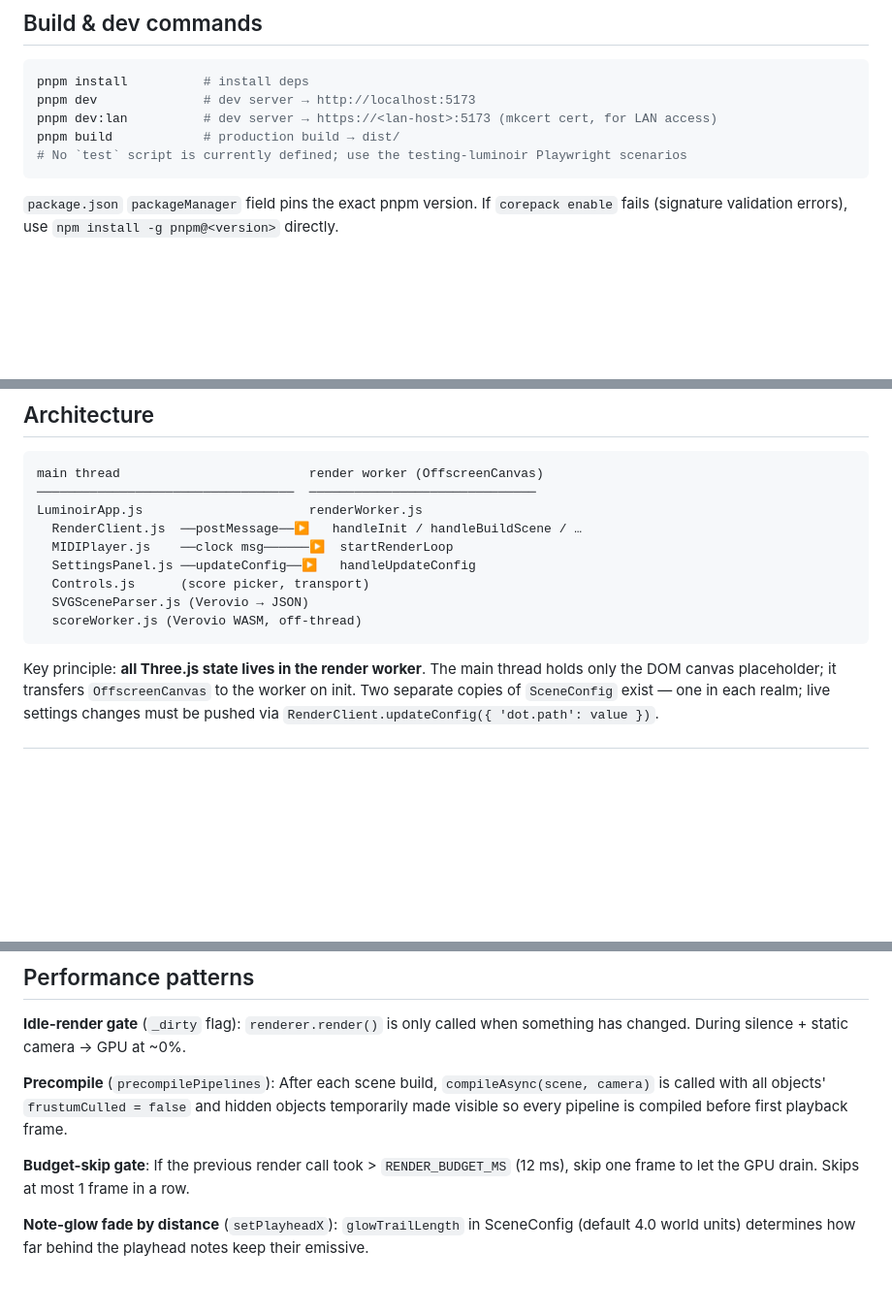
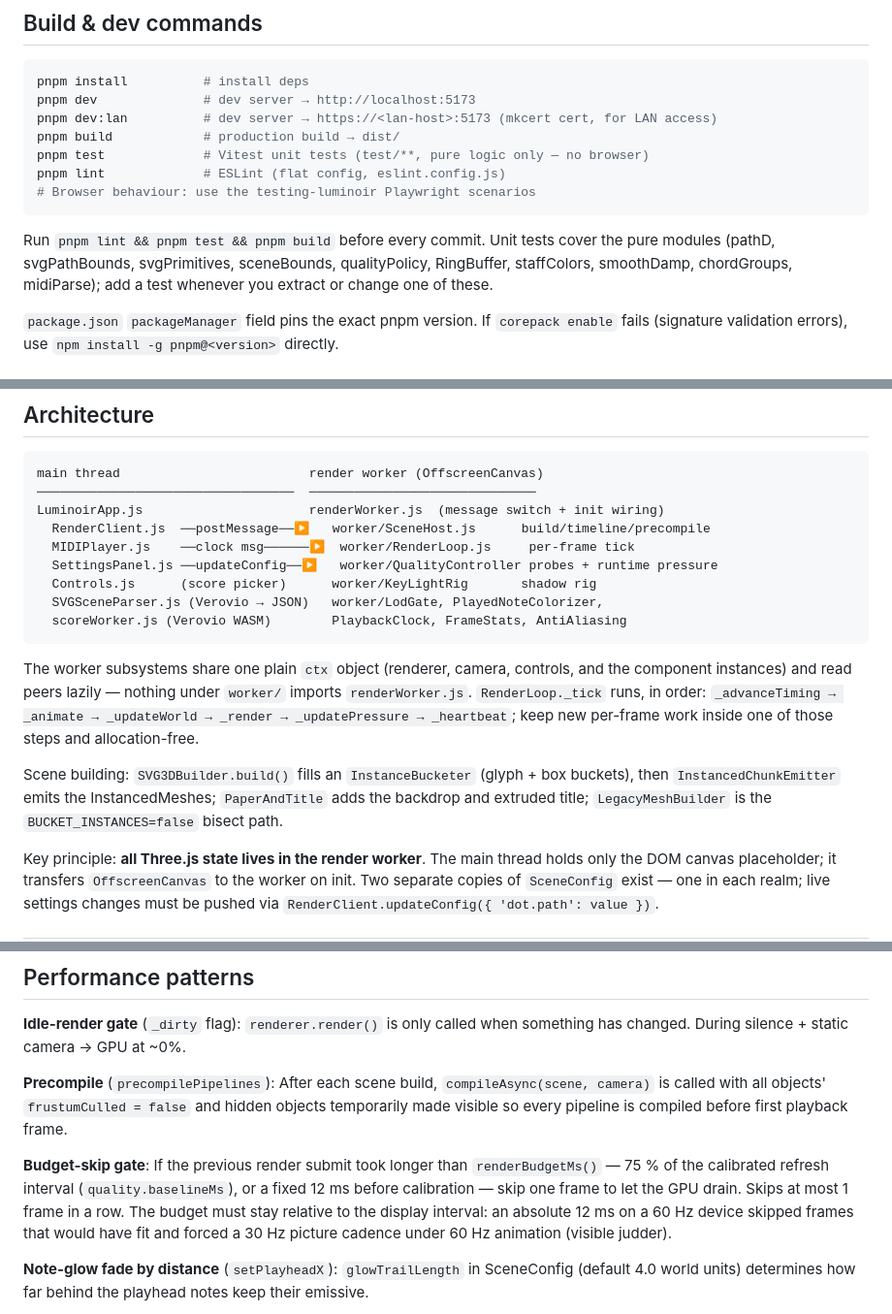
Before and after one commit to BobStrogg/Luminoir, a Markdown page: AGENTS.md, 3 parts joined by grey strips. Shown at 97% size. GitHub-like rendering; blank space fills up the shorter version.

Commit message:
Document the worker subsystems, test/lint commands and the relative render budget.
Generated with [Devin](https://devin.ai)

Co-Authored-By: Devin <158243242+devin-ai-integration[bot]@users.noreply.github.com>

````diff
--- a/AGENTS.md
+++ b/AGENTS.md
@@ -11,8 +11,15 @@ pnpm install          # install deps
 pnpm dev              # dev server → http://localhost:5173
 pnpm dev:lan          # dev server → https://<lan-host>:5173 (mkcert cert, for LAN access)
 pnpm build            # production build → dist/
-# No `test` script is currently defined; use the testing-luminoir Playwright scenarios
+pnpm test             # Vitest unit tests (test/**, pure logic only — no browser)
+pnpm lint             # ESLint (flat config, eslint.config.js)
+# Browser behaviour: use the testing-luminoir Playwright scenarios
 ```
+
+Run `pnpm lint && pnpm test && pnpm build` before every commit.  Unit tests cover the
+pure modules (pathD, svgPathBounds, svgPrimitives, sceneBounds, qualityPolicy, RingBuffer,
+staffColors, smoothDamp, chordGroups, midiParse); add a test whenever you extract or
+change one of these.
 
 `package.json` `packageManager` field pins the exact pnpm version.  If `corepack enable`
 fails (signature validation errors), use `npm install -g pnpm@<version>` directly.
@@ -57,14 +64,24 @@ The `.certs/` directory is `.gitignore`d — never committed.
 ```
 main thread                         render worker (OffscreenCanvas)
 ──────────────────────────────────  ──────────────────────────────
-LuminoirApp.js                      renderWorker.js
-  RenderClient.js  ──postMessage──▶   handleInit / handleBuildScene / …
-  MIDIPlayer.js    ──clock msg──────▶  startRenderLoop
-  SettingsPanel.js ──updateConfig──▶   handleUpdateConfig
-  Controls.js      (score picker, transport)
-  SVGSceneParser.js (Verovio → JSON)
-  scoreWorker.js (Verovio WASM, off-thread)
+LuminoirApp.js                      renderWorker.js  (message switch + init wiring)
+  RenderClient.js  ──postMessage──▶   worker/SceneHost.js      build/timeline/precompile
+  MIDIPlayer.js    ──clock msg──────▶  worker/RenderLoop.js     per-frame tick
+  SettingsPanel.js ──updateConfig──▶   worker/QualityController probes + runtime pressure
+  Controls.js      (score picker)      worker/KeyLightRig       shadow rig
+  SVGSceneParser.js (Verovio → JSON)   worker/LodGate, PlayedNoteColorizer,
+  scoreWorker.js (Verovio WASM)        PlaybackClock, FrameStats, AntiAliasing
 ```
+
+The worker subsystems share one plain `ctx` object (renderer, camera, controls, and the
+component instances) and read peers lazily — nothing under `worker/` imports
+`renderWorker.js`.  `RenderLoop._tick` runs, in order: `_advanceTiming → _animate →
+_updateWorld → _render → _updatePressure → _heartbeat`; keep new per-frame work inside
+one of those steps and allocation-free.
+
+Scene building: `SVG3DBuilder.build()` fills an `InstanceBucketer` (glyph + box buckets),
+then `InstancedChunkEmitter` emits the InstancedMeshes; `PaperAndTitle` adds the backdrop
+and extruded title; `LegacyMeshBuilder` is the `BUCKET_INSTANCES=false` bisect path.
 
 Key principle: **all Three.js state lives in the render worker**.  The main thread holds
 only the DOM canvas placeholder; it transfers `OffscreenCanvas` to the worker on init.
@@ -293,8 +310,12 @@ has changed.  During silence + static camera → GPU at ~0%.
 is called with all objects' `frustumCulled = false` and hidden objects temporarily made
 visible so every pipeline is compiled before first playback frame.
 
-**Budget-skip gate**: If the previous render call took > `RENDER_BUDGET_MS` (12 ms),
-skip one frame to let the GPU drain.  Skips at most 1 frame in a row.
+**Budget-skip gate**: If the previous render submit took longer than
+`renderBudgetMs()` — 75 % of the calibrated refresh interval (`quality.baselineMs`), or a
+fixed 12 ms before calibration — skip one frame to let the GPU drain.  Skips at most 1
+frame in a row.  The budget must stay relative to the display interval: an absolute
+12 ms on a 60 Hz device skipped frames that would have fit and forced a 30 Hz picture
+cadence under 60 Hz animation (visible judder).
 
 **Note-glow fade by distance** (`setPlayheadX`): `glowTrailLength` in SceneConfig (default 4.0
 world units) determines how far behind the playhead notes keep their emissive.
````
